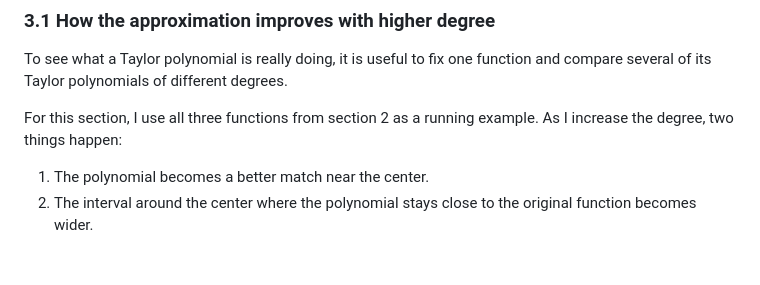
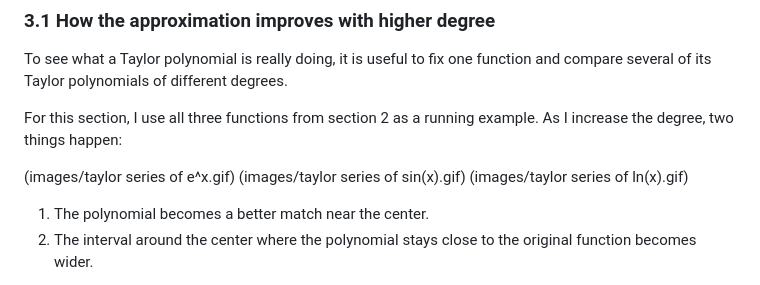
Before and after one commit to hjyi2027/jun-yi-math-research, a Markdown page: projects/taylor-series.md, the part around the change. GitHub-like rendering; blank space fills up the shorter version.

```diff
--- a/projects/taylor-series.md
+++ b/projects/taylor-series.md
@@ -44,6 +44,10 @@ In the previous sections, I defined Taylor and Maclaurin series and wrote down s
 To see what a Taylor polynomial is really doing, it is useful to fix one function and compare several of its Taylor polynomials of different degrees.
 
 For this section, I use all three functions from section 2 as a running example. As I increase the degree, two things happen:
+
+(images/taylor series of e^x.gif)
+(images/taylor series of sin(x).gif)
+(images/taylor series of ln(x).gif)
 
 1. The polynomial becomes a better match near the center.
 2. The interval around the center where the polynomial stays close to the original function becomes wider.
```
